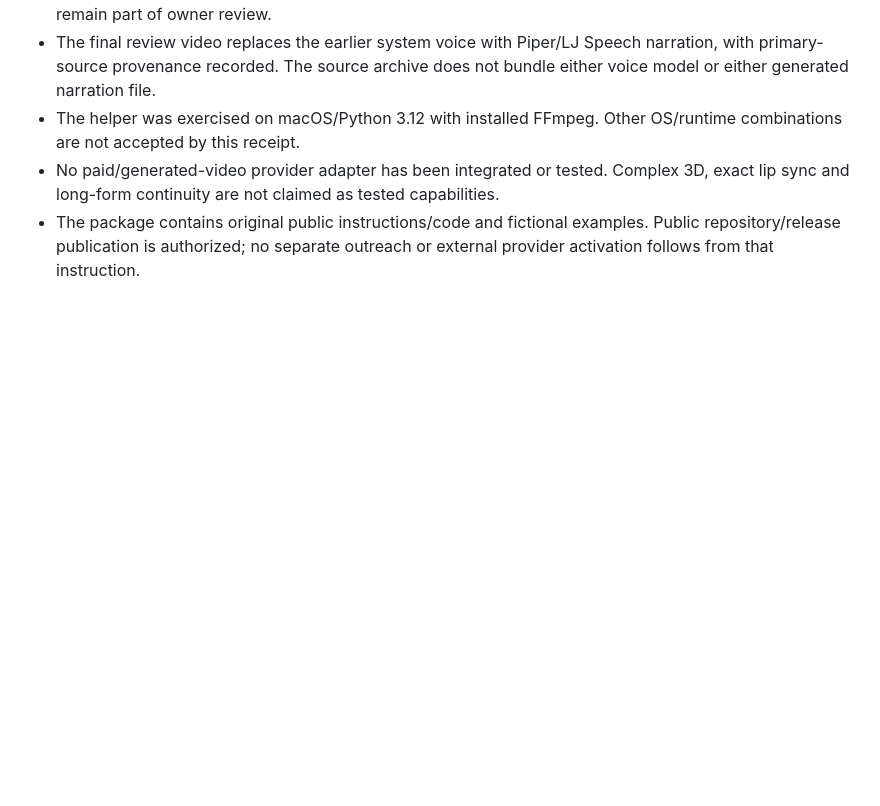
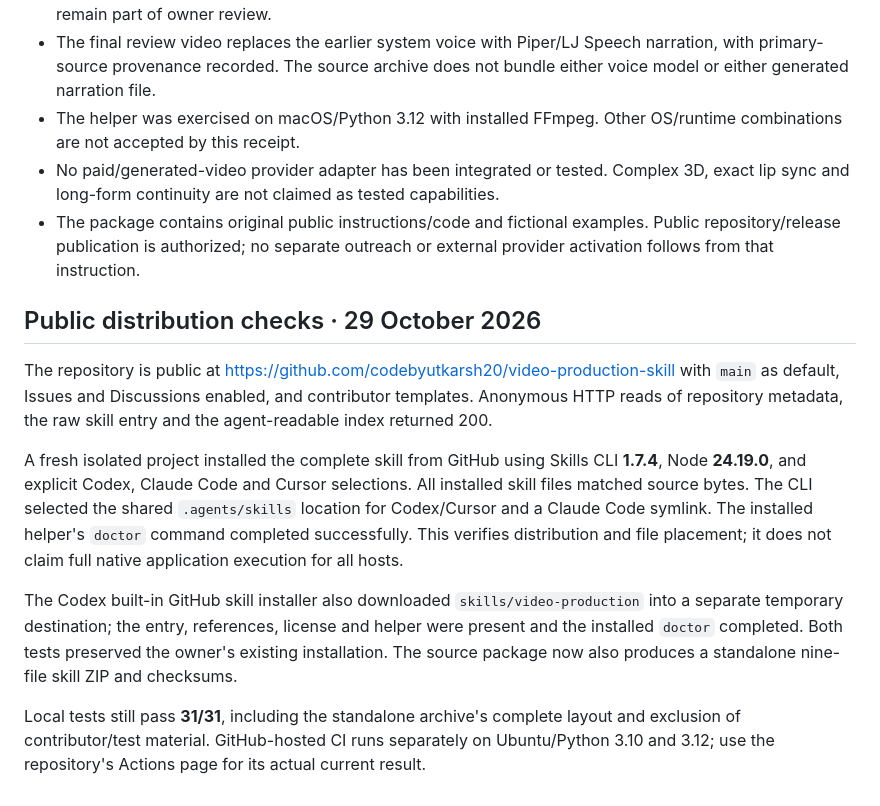
Before and after one commit to codebyutkarsh20/video-production-skill, a Markdown page: docs/release-evidence.md, the part around the change. GitHub-like rendering; blank space fills up the shorter version.

Commit message:
docs: record public cross-agent installation checks

```diff
--- a/docs/release-evidence.md
+++ b/docs/release-evidence.md
@@ -32,3 +32,13 @@ An independent agent consumed the skill and rendered a **3.000-second, 640×360,
 - The helper was exercised on macOS/Python 3.12 with installed FFmpeg. Other OS/runtime combinations are not accepted by this receipt.
 - No paid/generated-video provider adapter has been integrated or tested. Complex 3D, exact lip sync and long-form continuity are not claimed as tested capabilities.
 - The package contains original public instructions/code and fictional examples. Public repository/release publication is authorized; no separate outreach or external provider activation follows from that instruction.
+
+## Public distribution checks · 29 October 2026
+
+The repository is public at https://github.com/codebyutkarsh20/video-production-skill with `main` as default, Issues and Discussions enabled, and contributor templates. Anonymous HTTP reads of repository metadata, the raw skill entry and the agent-readable index returned 200.
+
+A fresh isolated project installed the complete skill from GitHub using Skills CLI **1.7.4**, Node **24.19.0**, and explicit Codex, Claude Code and Cursor selections. All installed skill files matched source bytes. The CLI selected the shared `.agents/skills` location for Codex/Cursor and a Claude Code symlink. The installed helper's `doctor` command completed successfully. This verifies distribution and file placement; it does not claim full native application execution for all hosts.
+
+The Codex built-in GitHub skill installer also downloaded `skills/video-production` into a separate temporary destination; the entry, references, license and helper were present and the installed `doctor` completed. Both tests preserved the owner's existing installation. The source package now also produces a standalone nine-file skill ZIP and checksums.
+
+Local tests still pass **31/31**, including the standalone archive's complete layout and exclusion of contributor/test material. GitHub-hosted CI runs separately on Ubuntu/Python 3.10 and 3.12; use the repository's Actions page for its actual current result.
```
Also changed, not shown: INSTALL.md (+1 -1 lines).
